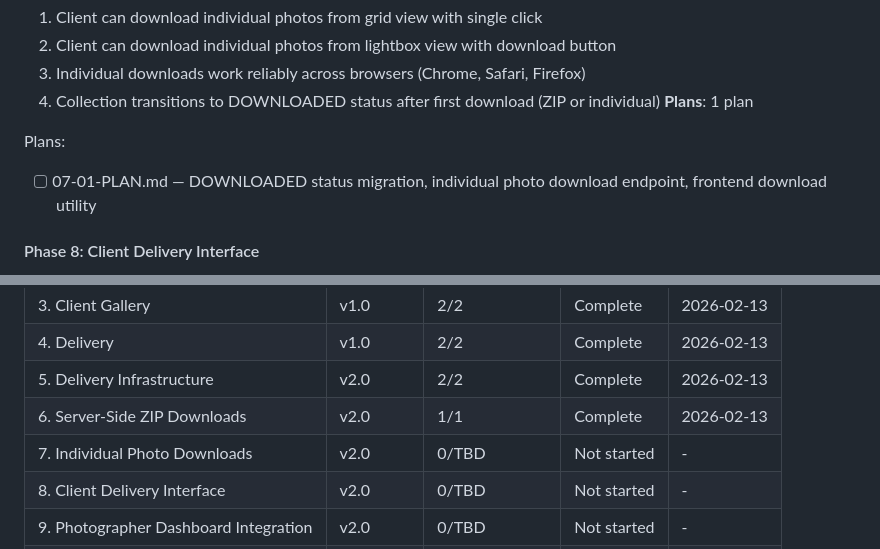
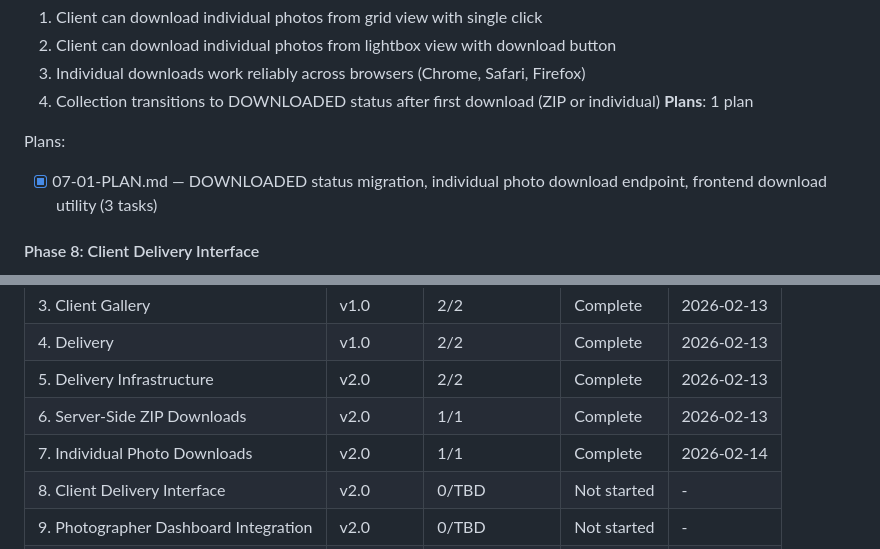
Before and after one commit to Shedou85/photo-hub-project, a Markdown page: .planning/ROADMAP.md, 2 parts joined by grey strips. Rendered like a GitHub page.

Commit message:
docs(phase-07): complete phase execution with verification
Co-Authored-By: Claude Sonnet 4.5 <noreply@anthropic.com>

```diff
--- a/.planning/ROADMAP.md
+++ b/.planning/ROADMAP.md
@@ -63,7 +63,7 @@ Plans:
 **Plans**: 1 plan
 
 Plans:
-- [ ] 07-01-PLAN.md — DOWNLOADED status migration, individual photo download endpoint, frontend download utility
+- [x] 07-01-PLAN.md — DOWNLOADED status migration, individual photo download endpoint, frontend download utility (3 tasks)
 
 #### Phase 8: Client Delivery Interface
 **Goal**: Build public delivery page for client photo downloads
@@ -121,7 +121,7 @@ Phases execute in numeric order: 5 → 6 → 7 → 8 → 9 → 10
 | 4. Delivery | v1.0 | 2/2 | Complete | 2026-02-13 |
 | 5. Delivery Infrastructure | v2.0 | 2/2 | Complete | 2026-02-13 |
 | 6. Server-Side ZIP Downloads | v2.0 | 1/1 | Complete | 2026-02-13 |
-| 7. Individual Photo Downloads | v2.0 | 0/TBD | Not started | - |
+| 7. Individual Photo Downloads | v2.0 | 1/1 | Complete | 2026-02-14 |
 | 8. Client Delivery Interface | v2.0 | 0/TBD | Not started | - |
 | 9. Photographer Dashboard Integration | v2.0 | 0/TBD | Not started | - |
 | 10. UI Polish & Refinement | v2.0 | 0/TBD | Not started | - |
```
Also changed, not shown: other parts of .planning/ROADMAP.md (+1 -1 lines), 1 other file.
